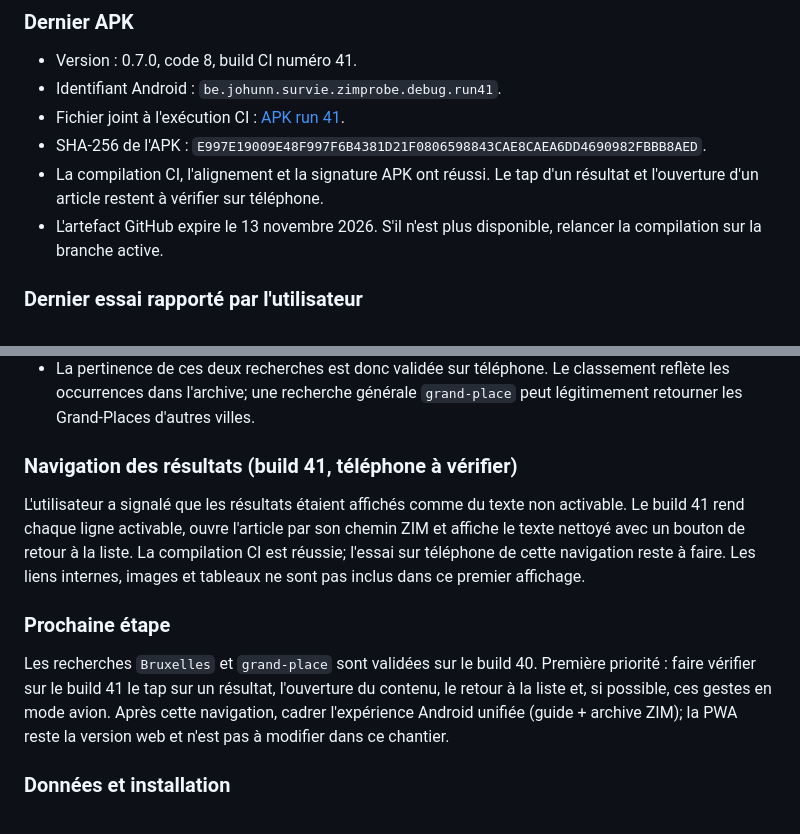
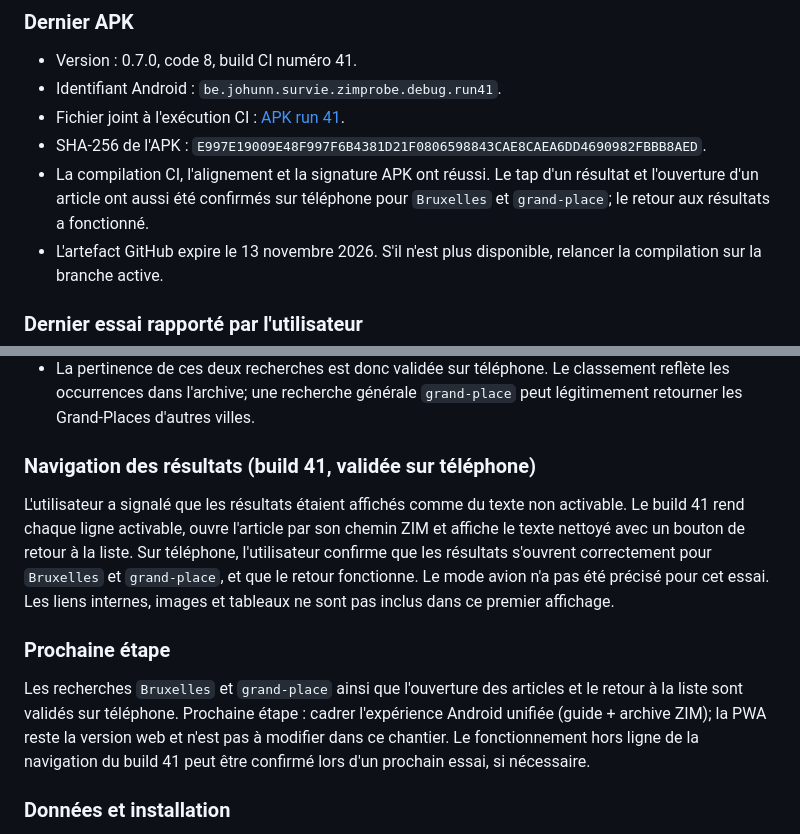
Before and after one commit to Johunn/premiers-secours-offline, a Markdown page: PROJECT_HANDOFF.md, 2 parts joined by grey strips. GitHub-like rendering.

Commit message:
Record phone validation of ZIM result navigation

```diff
--- a/PROJECT_HANDOFF.md
+++ b/PROJECT_HANDOFF.md
@@ -22,7 +22,7 @@ L'idée évoquée est une expérience Android unique permettant de chercher à l
 - Identifiant Android : `be.johunn.survie.zimprobe.debug.run41`.
 - Fichier joint à l'exécution CI : [APK run 41](https://github.com/Johunn/premiers-secours-offline/actions/runs/41128831129).
 - SHA-256 de l'APK : `E997E19009E48F997F6B4381D21F0806598843CAE8CAEA6DD4690982FBBB8AED`.
-- La compilation CI, l'alignement et la signature APK ont réussi. Le tap d'un résultat et l'ouverture d'un article restent à vérifier sur téléphone.
+- La compilation CI, l'alignement et la signature APK ont réussi. Le tap d'un résultat et l'ouverture d'un article ont aussi été confirmés sur téléphone pour `Bruxelles` et `grand-place`; le retour aux résultats a fonctionné.
 - L'artefact GitHub expire le 13 novembre 2026. S'il n'est plus disponible, relancer la compilation sur la branche active.
 
 ### Dernier essai rapporté par l'utilisateur
@@ -36,13 +36,13 @@ L'idée évoquée est une expérience Android unique permettant de chercher à l
 - Sur le build 40, `grand-place` renvoie des pages où l'expression apparaît effectivement. `Quartier du Centre (Bruxelles)` arrive en premier; la page `Bruxelles` est neuvième, avec des pages d'autres villes ayant elles aussi une Grand-Place entre les deux. Les extraits confirment les correspondances exactes.
 - La pertinence de ces deux recherches est donc validée sur téléphone. Le classement reflète les occurrences dans l'archive; une recherche générale `grand-place` peut légitimement retourner les Grand-Places d'autres villes.
 
-### Navigation des résultats (build 41, téléphone à vérifier)
+### Navigation des résultats (build 41, validée sur téléphone)
 
-L'utilisateur a signalé que les résultats étaient affichés comme du texte non activable. Le build 41 rend chaque ligne activable, ouvre l'article par son chemin ZIM et affiche le texte nettoyé avec un bouton de retour à la liste. La compilation CI est réussie; l'essai sur téléphone de cette navigation reste à faire. Les liens internes, images et tableaux ne sont pas inclus dans ce premier affichage.
+L'utilisateur a signalé que les résultats étaient affichés comme du texte non activable. Le build 41 rend chaque ligne activable, ouvre l'article par son chemin ZIM et affiche le texte nettoyé avec un bouton de retour à la liste. Sur téléphone, l'utilisateur confirme que les résultats s'ouvrent correctement pour `Bruxelles` et `grand-place`, et que le retour fonctionne. Le mode avion n'a pas été précisé pour cet essai. Les liens internes, images et tableaux ne sont pas inclus dans ce premier affichage.
 
 ### Prochaine étape
 
-Les recherches `Bruxelles` et `grand-place` sont validées sur le build 40. Première priorité : faire vérifier sur le build 41 le tap sur un résultat, l'ouverture du contenu, le retour à la liste et, si possible, ces gestes en mode avion. Après cette navigation, cadrer l'expérience Android unifiée (guide + archive ZIM); la PWA reste la version web et n'est pas à modifier dans ce chantier.
+Les recherches `Bruxelles` et `grand-place` ainsi que l'ouverture des articles et le retour à la liste sont validés sur téléphone. Prochaine étape : cadrer l'expérience Android unifiée (guide + archive ZIM); la PWA reste la version web et n'est pas à modifier dans ce chantier. Le fonctionnement hors ligne de la navigation du build 41 peut être confirmé lors d'un prochain essai, si nécessaire.
 
 ### Données et installation
 
```
